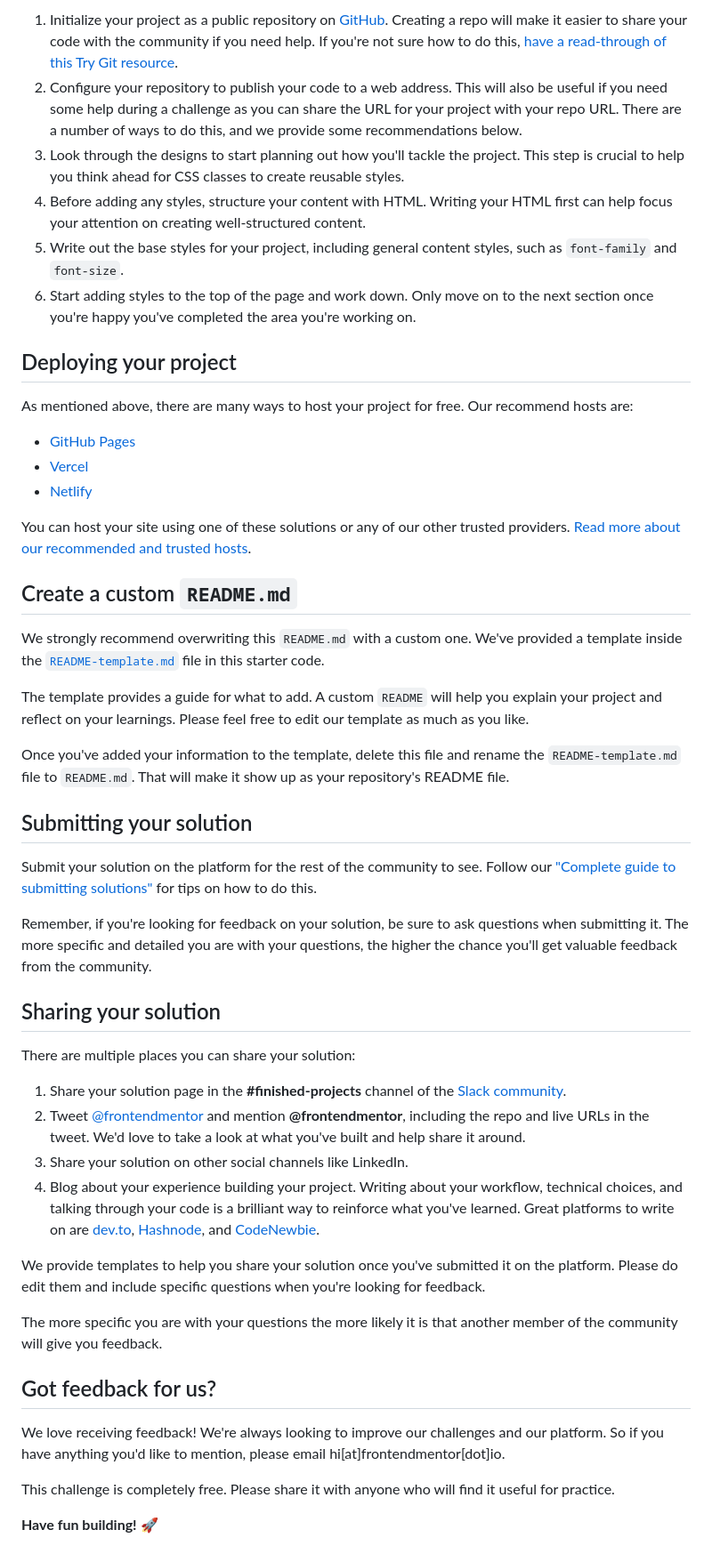
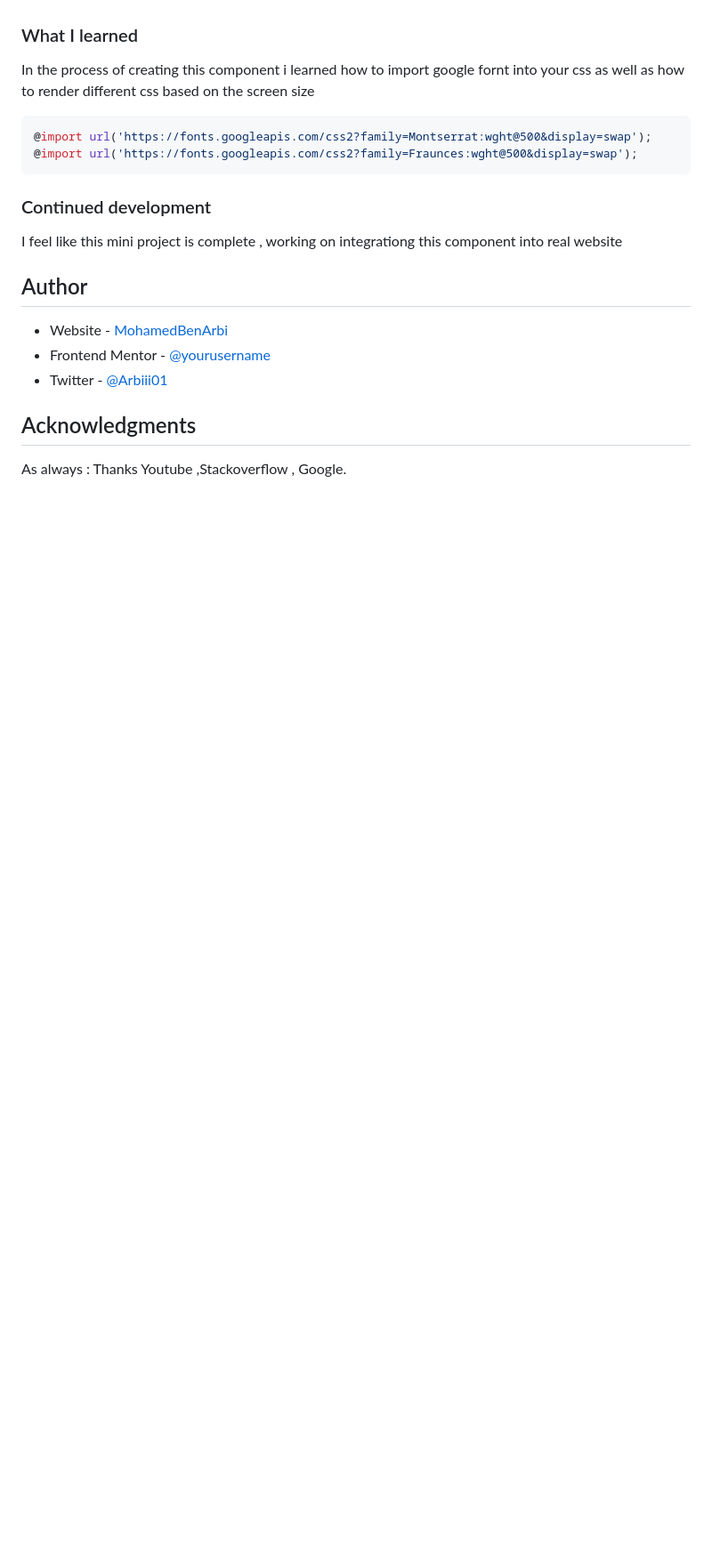
Before and after one commit to MohamedBenArbi/Product-preview-card-component, a Markdown page: README.md, the part around the change printed below. Shown: that part at 89% size. Rendered like a GitHub page; blank space fills up the shorter version.

````diff
--- a/README.md
+++ b/README.md
@@ -41,52 +47,29 @@ Feel free to use any workflow that you feel comfortable with. Below is a suggest
 
-1. Initialize your project as a public repository on [GitHub](https://github.com/). Creating a repo will make it easier to share your code with the community if you need help. If you're not sure how to do this, [have a read-through of this Try Git resource](https://try.github.io/).
-2. Configure your repository to publish your code to a web address. This will also be useful if you need some help during a challenge as you can share the URL for your project with your repo URL. There are a number of ways to do this, and we provide some recommendations below.
-3. Look through the designs to start planning out how you'll tackle the project. This step is crucial to help you think ahead for CSS classes to create reusable styles.
-4. Before adding any styles, structure your content with HTML. Writing your HTML first can help focus your attention on creating well-structured content.
-5. Write out the base styles for your project, including general content styles, such as `font-family` and `font-size`.
-6. Start adding styles to the top of the page and work down. Only move on to the next section once you're happy you've completed the area you're working on.
 
-## Deploying your project
+### What I learned
 
-As mentioned above, there are many ways to host your project for free. Our recommend hosts are:
+In the process of creating this component i learned how to import google fornt into your css as well as how to
+render different css based on the screen size
 
-- [GitHub Pages](https://pages.github.com/)
-- [Vercel](https://vercel.com/)
-- [Netlify](https://www.netlify.com/)
+```css
+@import url('https://fonts.googleapis.com/css2?family=Montserrat:wght@500&display=swap');
+@import url('https://fonts.googleapis.com/css2?family=Fraunces:wght@500&display=swap');
+```
 
-You can host your site using one of these solutions or any of our other trusted providers. [Read more about our recommended and trusted hosts](https://medium.com/frontend-mentor/frontend-mentor-trusted-hosting-providers-bf000dfebe).
 
-## Create a custom `README.md`
 
-We strongly recommend overwriting this `README.md` with a custom one. We've provided a template inside the [`README-template.md`](./README-template.md) file in this starter code.
+### Continued development
 
-The template provides a guide for what to add. A custom `README` will help you explain your project and reflect on your learnings. Please feel free to edit our template as much as you like.
+I feel like this mini project is complete , working on integrationg this component into real website
 
-Once you've added your information to the template, delete this file and rename the `README-template.md` file to `README.md`. That will make it show up as your repository's README file.
 
-## Submitting your solution
+## Author
 
-Submit your solution on the platform for the rest of the community to see. Follow our ["Complete guide to submitting solutions"](https://medium.com/frontend-mentor/a-complete-guide-to-submitting-solutions-on-frontend-mentor-ac6384162248) for tips on how to do this.
+- Website - [MohamedBenArbi](https://www.your-site.com)
+- Frontend Mentor - [@yourusername](https://www.frontendmentor.io/profile/MohamedBenArbi)
+- Twitter - [@Arbiii01](https://twitter.com/Arbiii01)
 
-Remember, if you're looking for feedback on your solution, be sure to ask questions when submitting it. The more specific and detailed you are with your questions, the higher the chance you'll get valuable feedback from the community.
 
-## Sharing your solution
-
-There are multiple places you can share your solution:
-
-1. Share your solution page in the **#finished-projects** channel of the [Slack community](https://www.frontendmentor.io/slack).
-2. Tweet [@frontendmentor](https://twitter.com/frontendmentor) and mention **@frontendmentor**, including the repo and live URLs in the tweet. We'd love to take a look at what you've built and help share it around.
-3. Share your solution on other social channels like LinkedIn.
-4. Blog about your experience building your project. Writing about your workflow, technical choices, and talking through your code is a brilliant way to reinforce what you've learned. Great platforms to write on are [dev.to](https://dev.to/), [Hashnode](https://hashnode.com/), and [CodeNewbie](https://community.codenewbie.org/).
-
-We provide templates to help you share your solution once you've submitted it on the platform. Please do edit them and include specific questions when you're looking for feedback.
-
-The more specific you are with your questions the more likely it is that another member of the community will give you feedback.
-
-## Got feedback for us?
-
-We love receiving feedback! We're always looking to improve our challenges and our platform. So if you have anything you'd like to mention, please email hi[at]frontendmentor[dot]io.
-
-This challenge is completely free. Please share it with anyone who will find it useful for practice.
-
-**Have fun building!** 🚀
+## Acknowledgments
+As always :
+Thanks Youtube ,Stackoverflow , Google.
````
Also changed, not shown: other parts of README.md (+27 -21 lines), README-template.md (deleted, +0 -111 lines), Screenshot.png (added).
